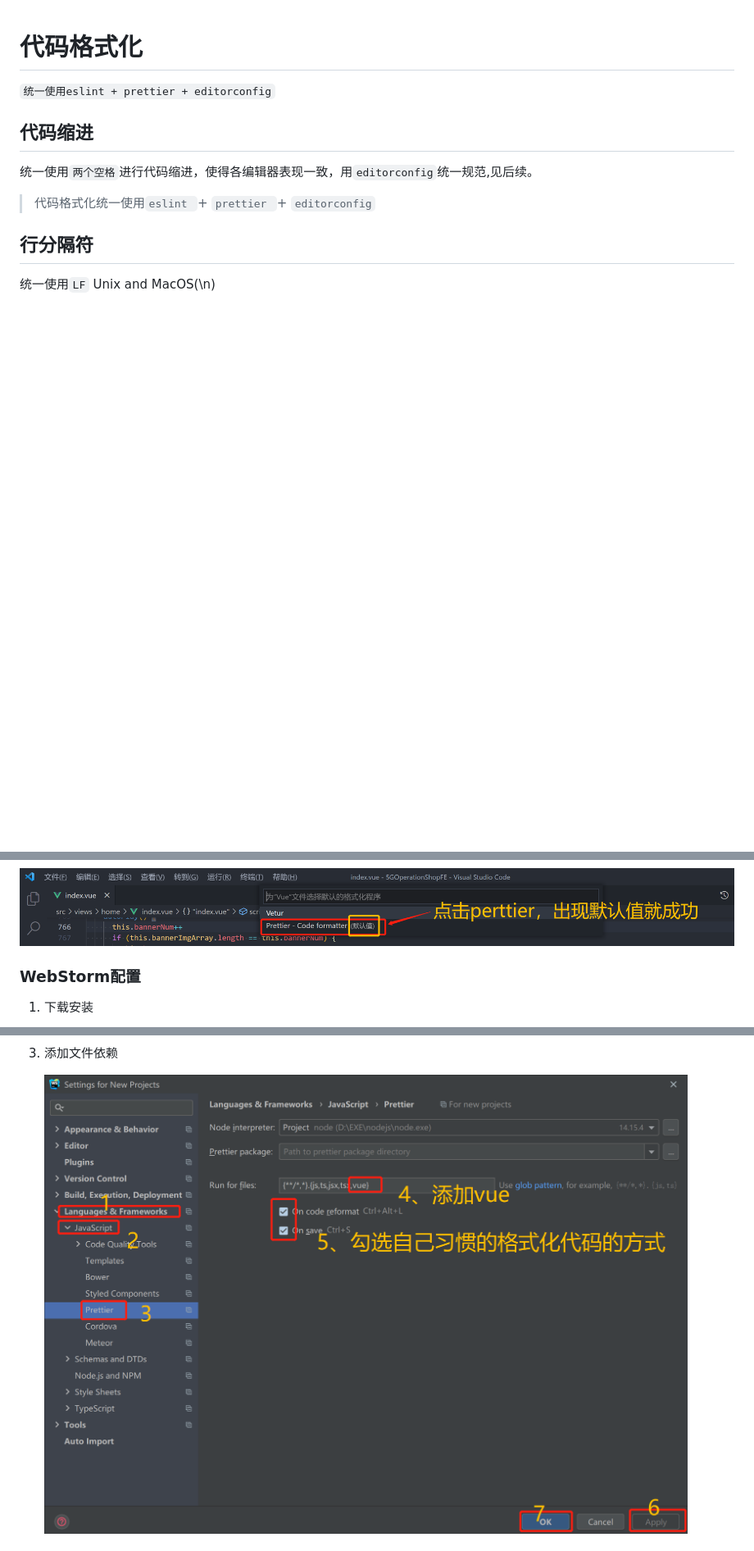
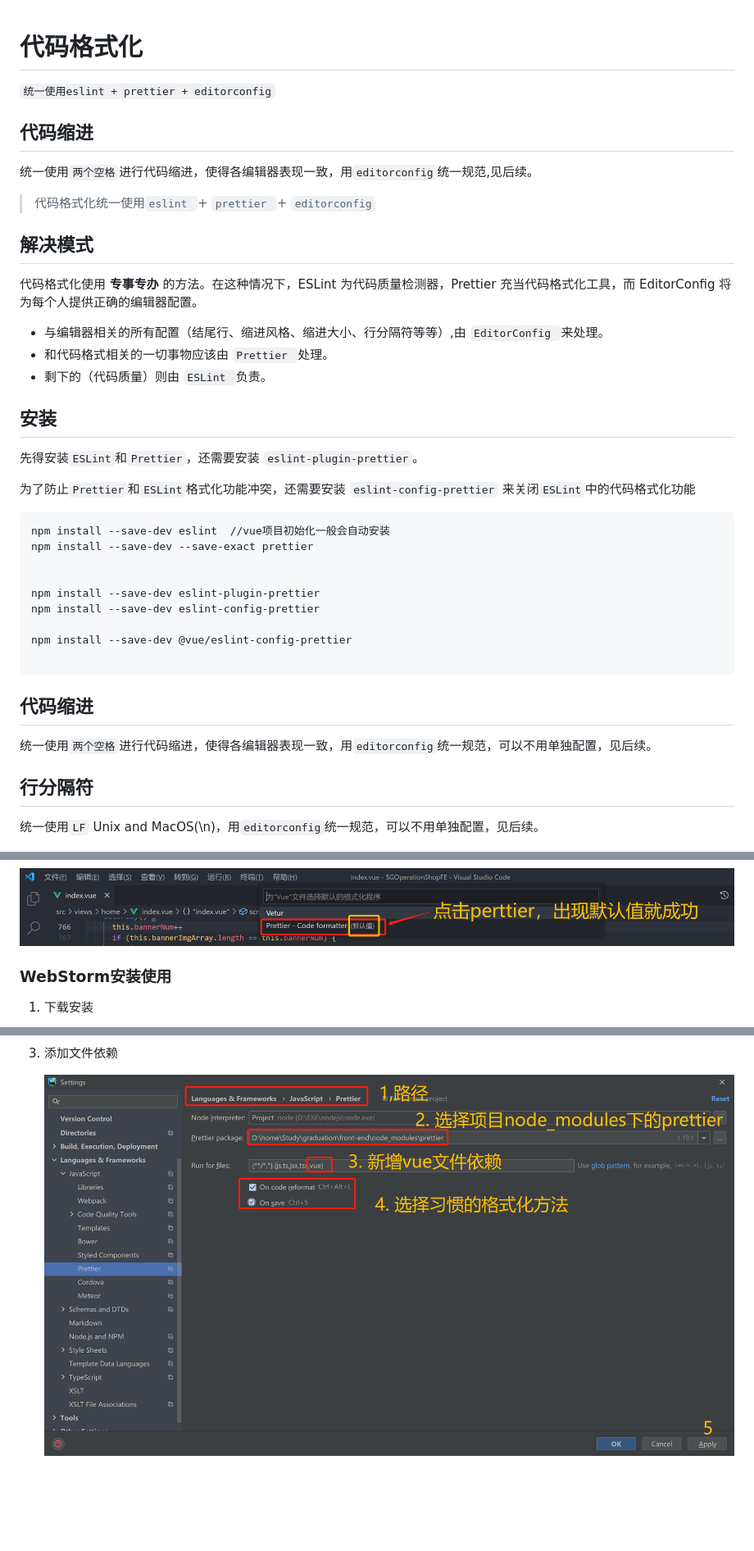
Before and after one commit to tanhrepo/development_specification, a Markdown page: 代码格式化/代码格式化.md, 3 parts joined by grey strips. Shown: that part at 82% size. Rendered like a GitHub page; pictures changed too: image/代码格式化/image-20210514125913752.png (deleted), image/代码格式化/image-20210518102104670.png (added); blank space fills up the shorter version.

````diff
--- a/代码格式化/代码格式化.md
+++ b/代码格式化/代码格式化.md
@@ -13,9 +13,46 @@
 
 
 
+## 解决模式
+
+代码格式化使用 **专事专办** 的方法。在这种情况下，ESLint 为代码质量检测器，Prettier 充当代码格式化工具，而 EditorConfig 将为每个人提供正确的编辑器配置。
+
+- 与编辑器相关的所有配置（结尾行、缩进风格、缩进大小、行分隔符等等）,由 `EditorConfig `来处理。
+- 和代码格式相关的一切事物应该由 `Prettier `处理。
+- 剩下的（代码质量）则由 `ESLint `负责。
+
+
+
+
+##  安装
+
+先得安装`ESLint`和`Prettier`，还需要安装 `eslint-plugin-prettier`。
+
+为了防止`Prettier`和`ESLint`格式化功能冲突，还需要安装 `eslint-config-prettier` 来关闭`ESLint`中的代码格式化功能
+
+```text
+npm install --save-dev eslint  //vue项目初始化一般会自动安装
+npm install --save-dev --save-exact prettier
+
+
+npm install --save-dev eslint-plugin-prettier
+npm install --save-dev eslint-config-prettier
+
+npm install --save-dev @vue/eslint-config-prettier
+
+```
+
+
+
+## 代码缩进
+
+统一使用`两个空格`进行代码缩进，使得各编辑器表现一致，用`editorconfig`统一规范，可以不用单独配置，见后续。
+
+
+
 ## 行分隔符
 
-统一使用`LF` Unix and MacOS(\n)
+统一使用`LF` Unix and MacOS(\n)，用`editorconfig`统一规范，可以不用单独配置，见后续。
 
 ![image-20210518093704856](../image/代码格式化/image-20210518093704856.png)
 
@@ -49,7 +125,7 @@ ESLint 是一个开源的 JavaScript 代码检查工具，由 Nicholas C. Zakas
 
 
 
-### WebStorm配置
+### WebStorm安装使用
 
 1. 下载安装
 
@@ -67,7 +143,7 @@ ESLint 是一个开源的 JavaScript 代码检查工具，由 Nicholas C. Zakas
 
 3. 添加文件依赖
 
-   ![image-20210514125913752](../image/代码格式化/image-20210514125913752.png)
+   ![image-20210518102104670](../image/代码格式化/image-20210518102104670.png)
 
 
 
````
Also changed, not shown: other parts of 代码格式化/代码格式化.md (+41 -6 lines).
